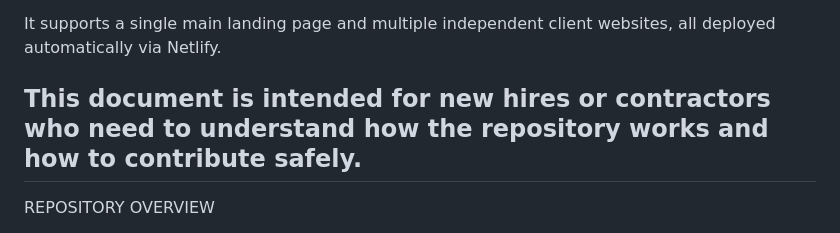
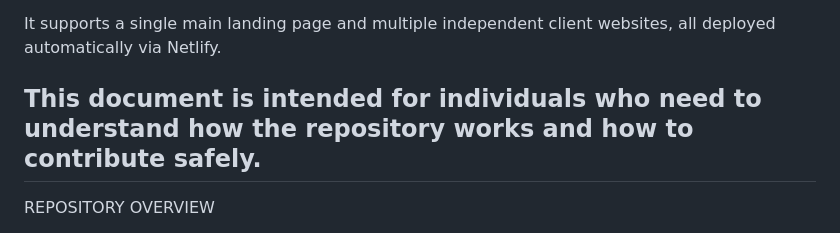
Before and after one commit to knifeater/themarketplace, a Markdown page: README.md, the part around the change. GitHub-like rendering.

```diff
--- a/README.md
+++ b/README.md
@@ -6,7 +6,7 @@ https://themarketplace.co.nz/
 It supports a single main landing page and multiple independent client
 websites, all deployed automatically via Netlify.
 
-This document is intended for new hires or contractors who need to
+This document is intended for individuals who need to
 understand how the repository works and how to contribute safely.
 ---------------------------------------------------------------------------
 REPOSITORY OVERVIEW
```
